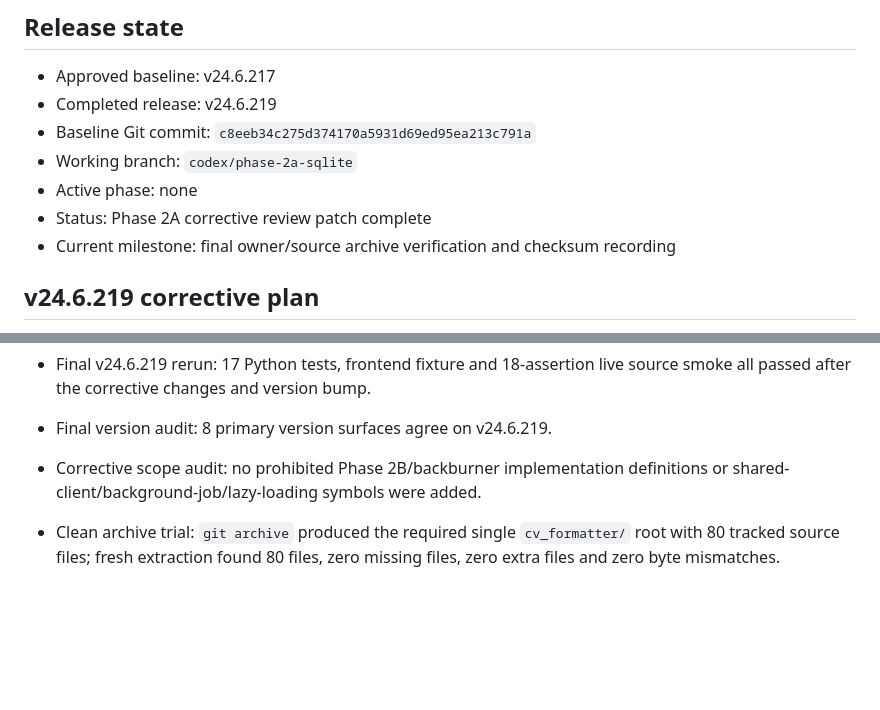
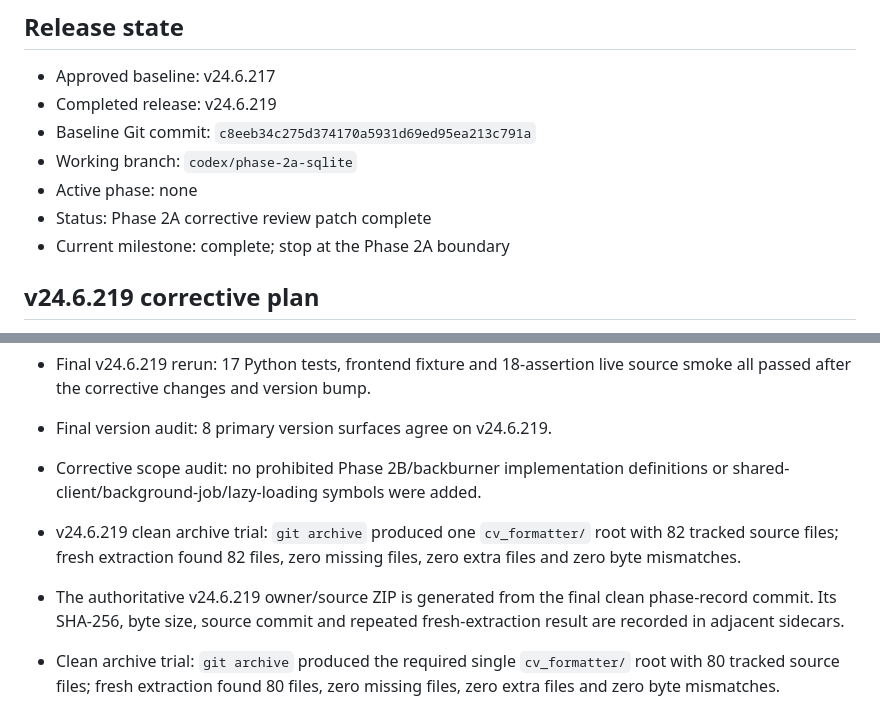
Before and after one commit to khoryik96-creator/CV_Studio_Main, a Markdown page: PHASE_STATUS.md, 2 parts joined by grey strips. GitHub-like rendering; blank space fills up the shorter version.

Commit message:
Complete v24.6.219 corrective release record

```diff
--- a/PHASE_STATUS.md
+++ b/PHASE_STATUS.md
@@ -8,7 +8,7 @@
 - Working branch: `codex/phase-2a-sqlite`
 - Active phase: none
 - Status: Phase 2A corrective review patch complete
-- Current milestone: final owner/source archive verification and checksum recording
+- Current milestone: complete; stop at the Phase 2A boundary
 
 ## v24.6.219 corrective plan
 
@@ -192,6 +192,8 @@ None.
 - Final v24.6.219 rerun: 17 Python tests, frontend fixture and 18-assertion live source smoke all passed after the corrective changes and version bump.
 - Final version audit: 8 primary version surfaces agree on v24.6.219.
 - Corrective scope audit: no prohibited Phase 2B/backburner implementation definitions or shared-client/background-job/lazy-loading symbols were added.
+- v24.6.219 clean archive trial: `git archive` produced one `cv_formatter/` root with 82 tracked source files; fresh extraction found 82 files, zero missing files, zero extra files and zero byte mismatches.
+- The authoritative v24.6.219 owner/source ZIP is generated from the final clean phase-record commit. Its SHA-256, byte size, source commit and repeated fresh-extraction result are recorded in adjacent sidecars.
 - Clean archive trial: `git archive` produced the required single `cv_formatter/` root with 80 tracked source files; fresh extraction found 80 files, zero missing files, zero extra files and zero byte mismatches.
 - The authoritative owner/source ZIP is generated from the final clean documentation commit. Its SHA-256, byte size, source commit and repeated fresh-extraction result are recorded in adjacent checksum and verification sidecars because an archive cannot contain its own authoritative digest.
 
```
